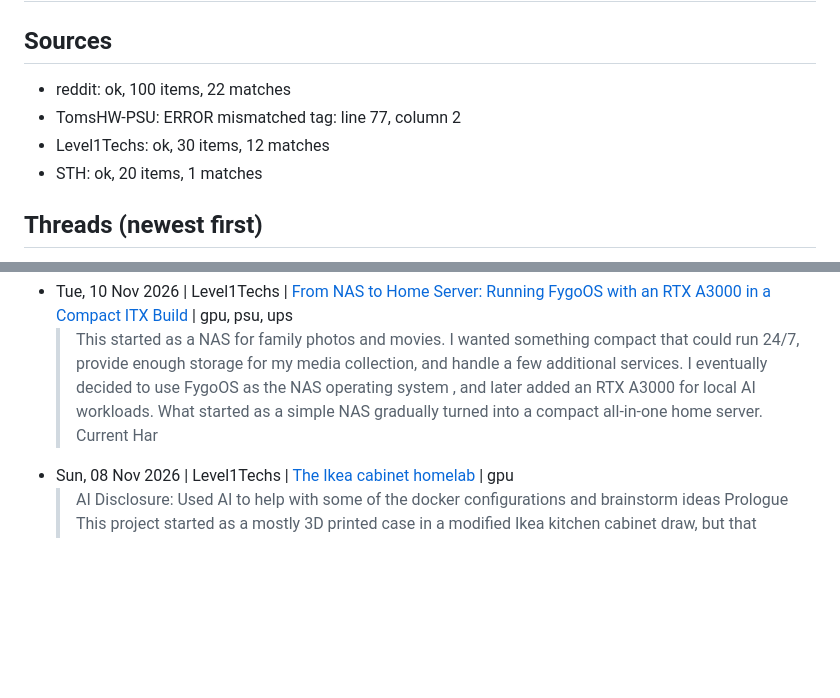
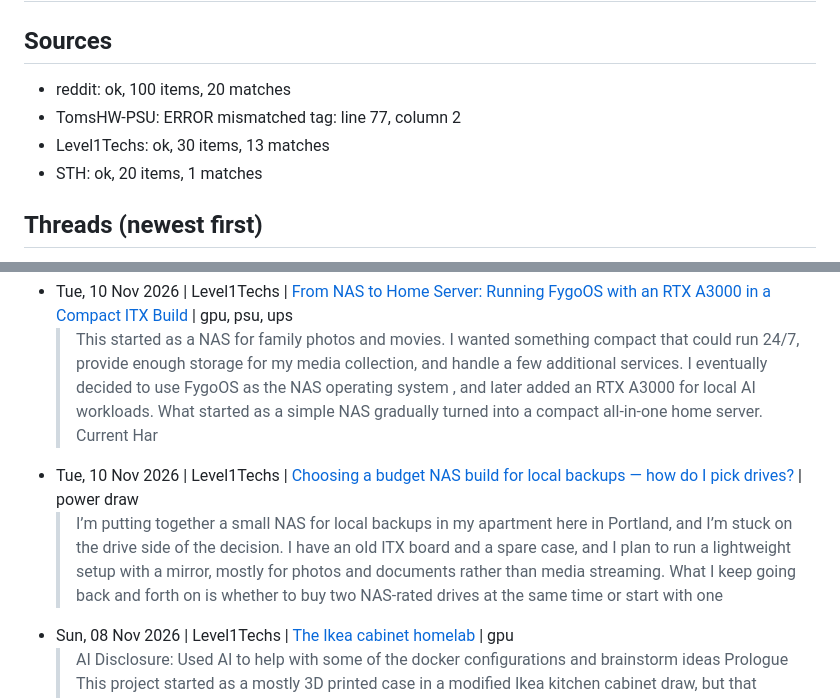
Before and after one commit to SweetLeaf420smoke/RackMatch-WEBSITE, a Markdown page: leads/leads.md, 2 parts joined by grey strips. Drawn GitHub-style; blank space fills up the shorter version.

Commit message:
Update leads

```diff
--- a/leads/leads.md
+++ b/leads/leads.md
@@ -2,8 +2,8 @@
 
 ## Sources
-- reddit: ok, 100 items, 22 matches
+- reddit: ok, 100 items, 20 matches
 - TomsHW-PSU: ERROR mismatched tag: line 77, column 2
-- Level1Techs: ok, 30 items, 12 matches
+- Level1Techs: ok, 30 items, 13 matches
 - STH: ok, 20 items, 1 matches
 
 ## Threads (newest first)
@@ -16,6 +16,8 @@
   > So my logitech g613 (probably 3rd one i’ve had - definitely a great couch gaming keyboard*) is killing me (keys misfiring - have taken apart cleaned etc multiple times but im done) - starting to get WAY bit too tedious with linux passwords (using artix). i need a new keyboard and am keen to get off logitech also for a reference point .. . the things i liked about the g613 - sturdy wireless, wifi o
 - Tue, 10 Nov 2026 | Level1Techs | [From NAS to Home Server: Running FygoOS with an RTX A3000 in a Compact ITX Build](https://forum.level1techs.com/t/from-nas-to-home-server-running-fygoos-with-an-rtx-a3000-in-a-compact-itx-build/260398) | gpu, psu, ups
   > This started as a NAS for family photos and movies. I wanted something compact that could run 24/7, provide enough storage for my media collection, and handle a few additional services. I eventually decided to use FygoOS as the NAS operating system , and later added an RTX A3000 for local AI workloads. What started as a simple NAS gradually turned into a compact all-in-one home server. Current Har
+- Tue, 10 Nov 2026 | Level1Techs | [Choosing a budget NAS build for local backups — how do I pick drives?](https://forum.level1techs.com/t/choosing-a-budget-nas-build-for-local-backups-how-do-i-pick-drives/260412) | power draw
+  > I’m putting together a small NAS for local backups in my apartment here in Portland, and I’m stuck on the drive side of the decision. I have an old ITX board and a spare case, and I plan to run a lightweight setup with a mirror, mostly for photos and documents rather than media streaming. What I keep going back and forth on is whether to buy two NAS-rated drives at the same time or start with one
 - Sun, 08 Nov 2026 | Level1Techs | [The Ikea cabinet homelab](https://forum.level1techs.com/t/the-ikea-cabinet-homelab/260305) | gpu
   > AI Disclosure: Used AI to help with some of the docker configurations and brainstorm ideas Prologue This project started as a mostly 3D printed case in a modified Ikea kitchen cabinet draw, but that catastrophically failed… a hot summer with no AC and the hard drive enclosures melted, breaking attached fans and killing some refurbished 2TB drives. I have since bought a cheap server chassis on a sh
 - Mon, 09 Nov 2026 | Level1Techs | [[Devember 2026] From Bazzite to Blackwell: Improving Flint on RTX Spark + Qwen on Bluefin:dakota Z13 / Strix Halo](https://forum.level1techs.com/t/devember-2026-from-bazzite-to-blackwell-improving-flint-on-rtx-spark-qwen-on-bluefin-dakota-z13-strix-halo/260341) | battery
```
Also changed, not shown: other parts of leads/leads.md (+35 -39 lines).
